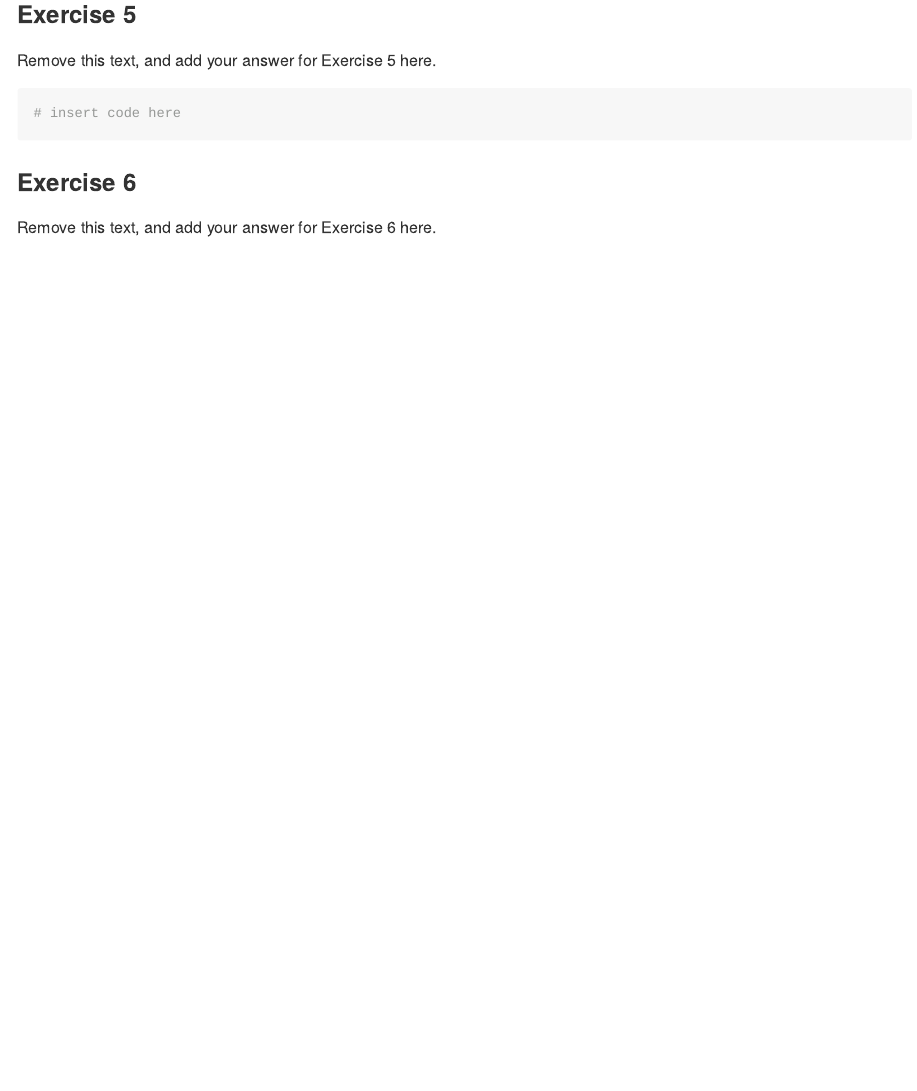
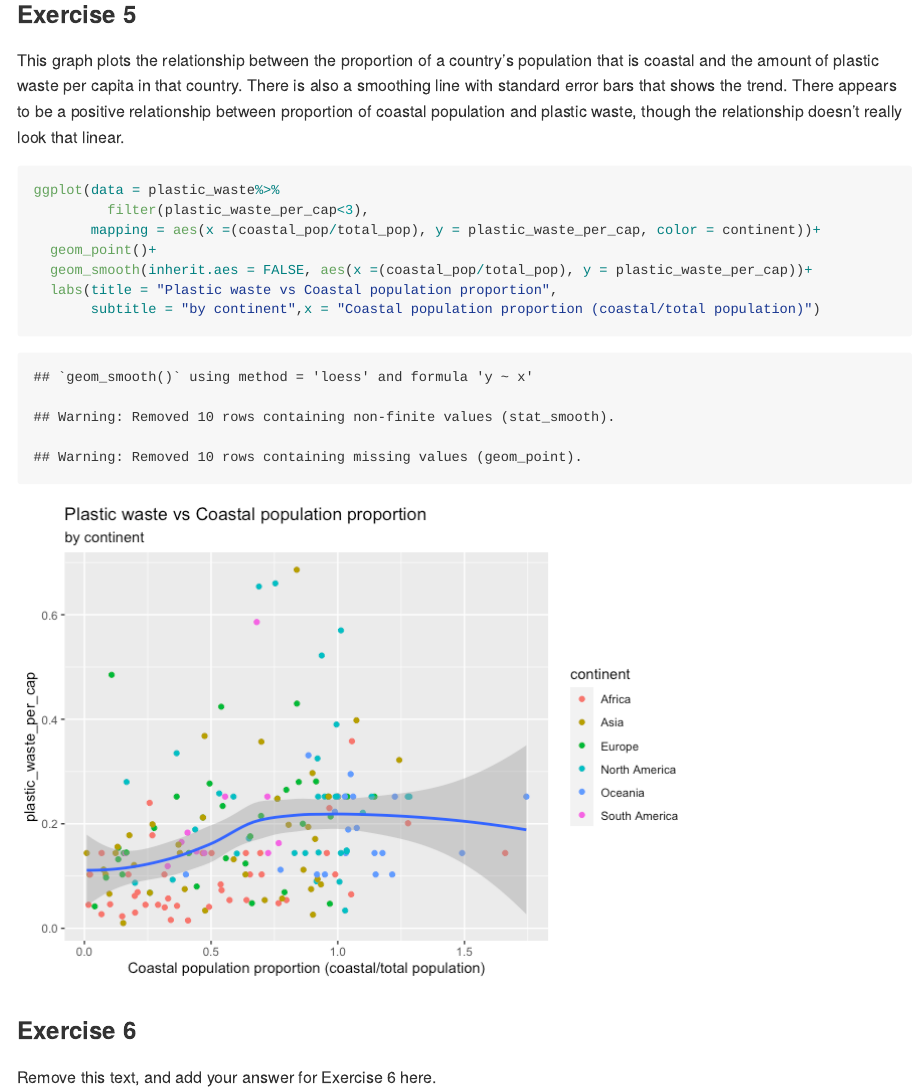
Before and after one commit to elseago/lab-02, an R Markdown document (lab-02.Rmd): the page in a window 1100 px wide, from 8960 px down. The pictures show the output file lab-02.md that the author committed with the source, drawn offline in the style of GitHub; long lines of code are wrapped.

Commit message:
Answers to ex 5. Lab 2 done!

````diff
--- a/lab-02.Rmd
+++ b/lab-02.Rmd
@@ -106,10 +106,18 @@ ggplot(data = plastic_waste,
 
 ### Exercise 5
 
-Remove this text, and add your answer for Exercise 5 here.
+This graph plots the relationship between the proportion of a country's population that is coastal and the amount of plastic waste per capita in that country. There is also a smoothing line with standard error bars that shows the trend. There appears to be a positive relationship between proportion of coastal population and plastic waste, though the relationship doesn't really look that linear.
 
 ```{r plastic-waste-mismanaged}
-# insert code here
+
+ggplot(data = plastic_waste%>%
+         filter(plastic_waste_per_cap<3),
+       mapping = aes(x =(coastal_pop/total_pop), y = plastic_waste_per_cap, color = continent))+
+  geom_point()+
+  geom_smooth(inherit.aes = FALSE, aes(x =(coastal_pop/total_pop), y = plastic_waste_per_cap))+
+  labs(title = "Plastic waste vs Coastal population proportion",
+       subtitle = "by continent",x = "Coastal population proportion (coastal/total population)")
+
 ```
 
 ### Exercise 6
````
Also changed, not shown: lab-02.md, lab-02_files/figure-gfm/plastic-waste-mismanaged-1.png (added).
